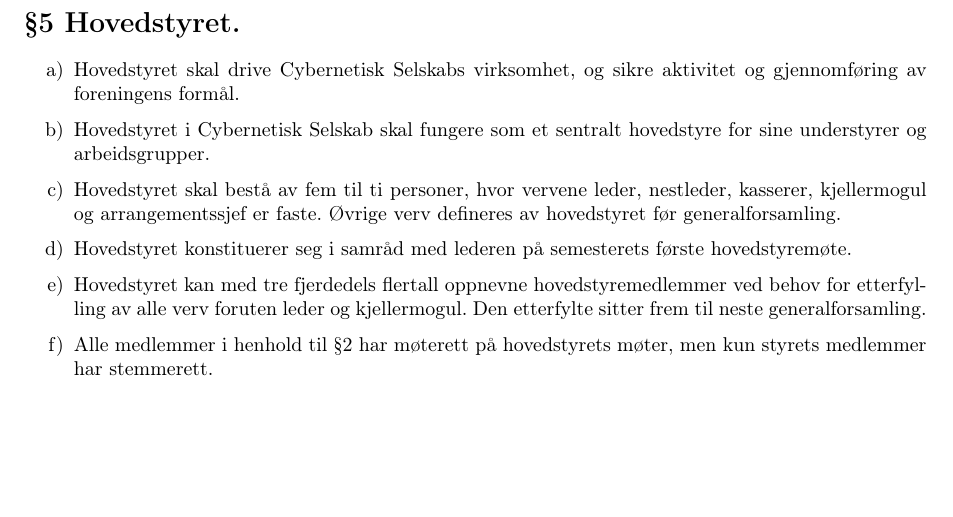
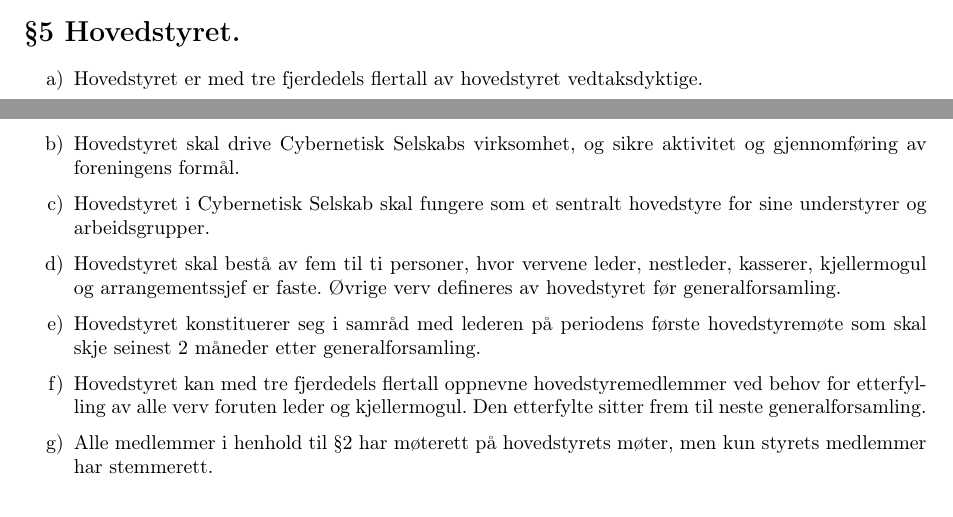
Before and after one commit to cybernetisk/vedtekter, a LaTeX document (cyb_vedtekter.tex): part of page 2 of 3 before the commit and two parts of pages 1 and 2 of 3 after it, the two joined at a grey line, cut so that both start at the same text, the shorter picture padded with empty space. Compiled offline with pdfLaTeX.

Commit message:
Vedtektsendringene som ble gjort på generalforsamling høsten 2016

```diff
--- a/cyb_vedtekter.tex
+++ b/cyb_vedtekter.tex
@@ -9,7 +9,7 @@
 \renewcommand{\labelenumi}{\theenumi}
 
 \title{\textbf{Cybernetisk Selskabs vedtekter} \\
-	{\large Oppdatert etter generalforsamlingen 26.05.2016.}}
+	{\large Oppdatert etter generalforsamlingen 10.11.2016.}}
 \date{}
 \begin{document}
 \maketitle{}
@@ -48,10 +48,11 @@
 
 \section*{§5 Hovedstyret.}
 \begin{enumerate}
+    \item{Hovedstyret er med tre fjerdedels flertall av hovedstyret vedtaksdyktige.}
 	\item{Hovedstyret skal drive Cybernetisk Selskabs virksomhet, og sikre aktivitet og gjennomføring av foreningens formål.}
 	\item{Hovedstyret i Cybernetisk Selskab skal fungere som et sentralt hovedstyre for sine understyrer og arbeidsgrupper.}
 	\item{Hovedstyret skal bestå av fem til ti personer, hvor vervene leder, nestleder, kasserer, kjellermogul og arrangementssjef er faste. Øvrige verv defineres av hovedstyret før generalforsamling.}
-	\item{Hovedstyret konstituerer seg i samråd med lederen på semesterets første hovedstyremøte.}
+	\item{Hovedstyret konstituerer seg i samråd med lederen på periodens første hovedstyremøte som skal skje seinest 2 måneder etter generalforsamling.}
     \item{Hovedstyret kan med tre fjerdedels flertall oppnevne hovedstyremedlemmer ved behov for etterfylling av alle verv foruten leder og kjellermogul. Den etterfylte sitter frem til neste generalforsamling.}
 	\item{Alle medlemmer i henhold til §2 har møterett på hovedstyrets møter, men kun styrets medlemmer har stemmerett.}
 \end{enumerate}
```
Also changed, not shown: cyb_vedtekter.pdf.
